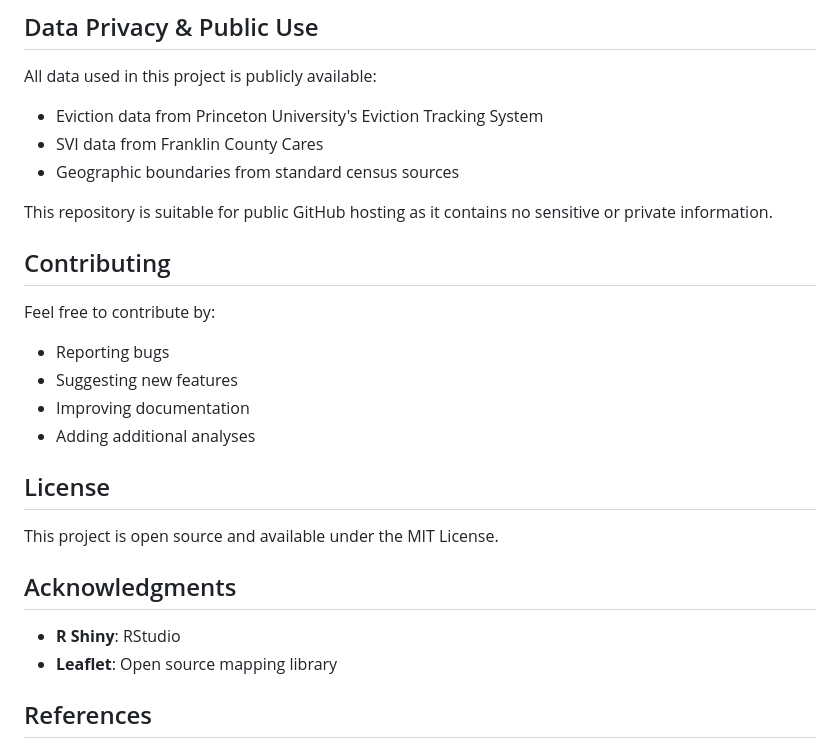
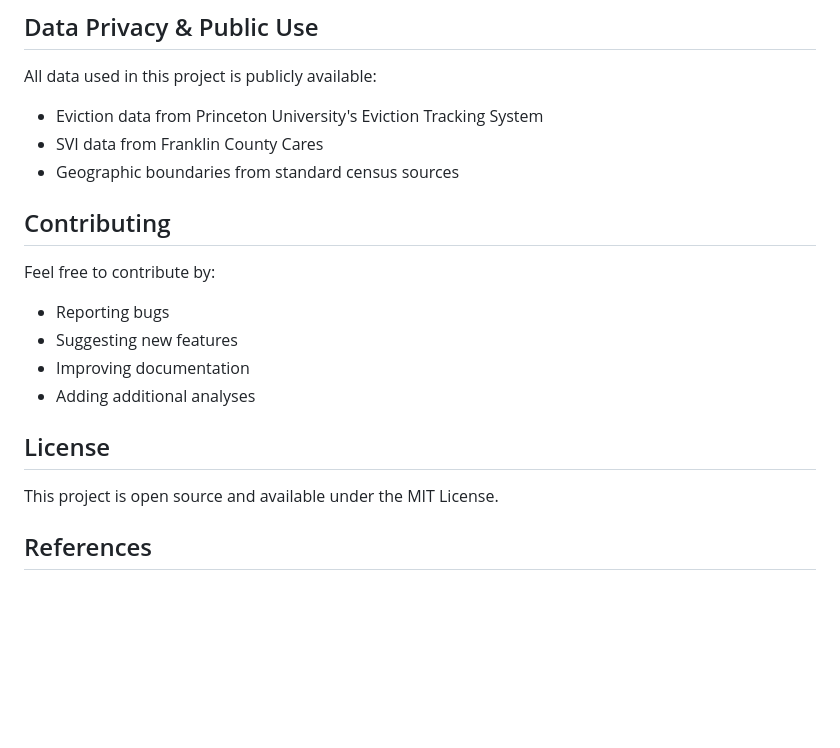
Before and after one commit to samyakshr/franklin-county-homelessnessrisk-analysis, a Markdown page: README.md, the part around the change printed below. Drawn GitHub-style; blank space fills up the shorter version.

```diff
--- a/README.md
+++ b/README.md
@@ -167,8 +144,6 @@ All data used in this project is publicly available:
 - SVI data from Franklin County Cares
 - Geographic boundaries from standard census sources
 
-This repository is suitable for public GitHub hosting as it contains no sensitive or private information.
-
 ## Contributing
 
 Feel free to contribute by:
@@ -181,10 +156,6 @@ Feel free to contribute by:
 
 This project is open source and available under the MIT License.
 
-## Acknowledgments
-- **R Shiny**: RStudio
-- **Leaflet**: Open source mapping library
-
 ## References
 
 Hepburn, P., Haas, J., Louis, R., Chapnik, A., Grubbs-Donovan, D., Jin, O., Rangel, J., & Desmond, M. (2020). Eviction Tracking System: Version 2.0. Princeton: Princeton University. www.evictionlab.org
```
Also changed, not shown: other parts of README.md (+4 -27 lines).
